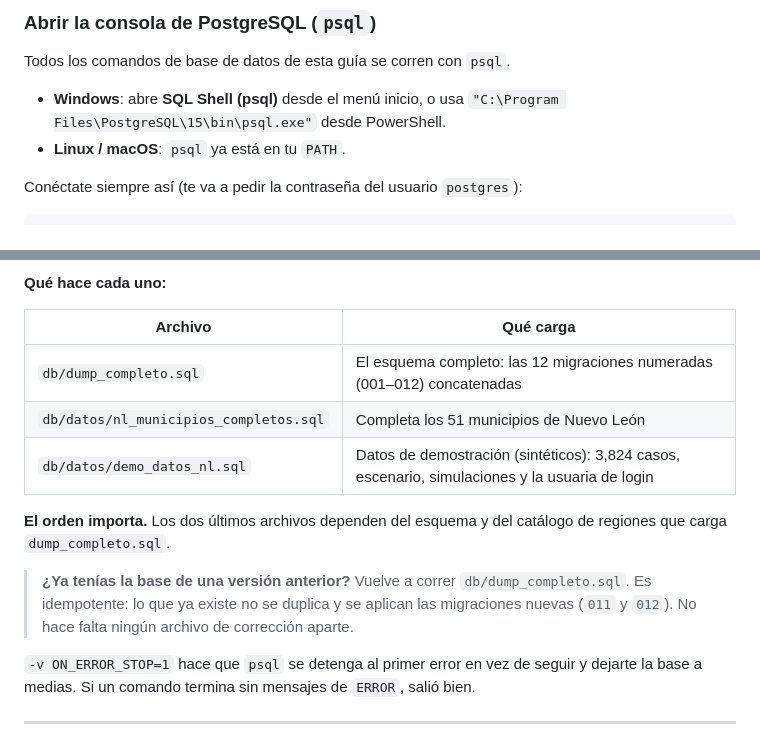
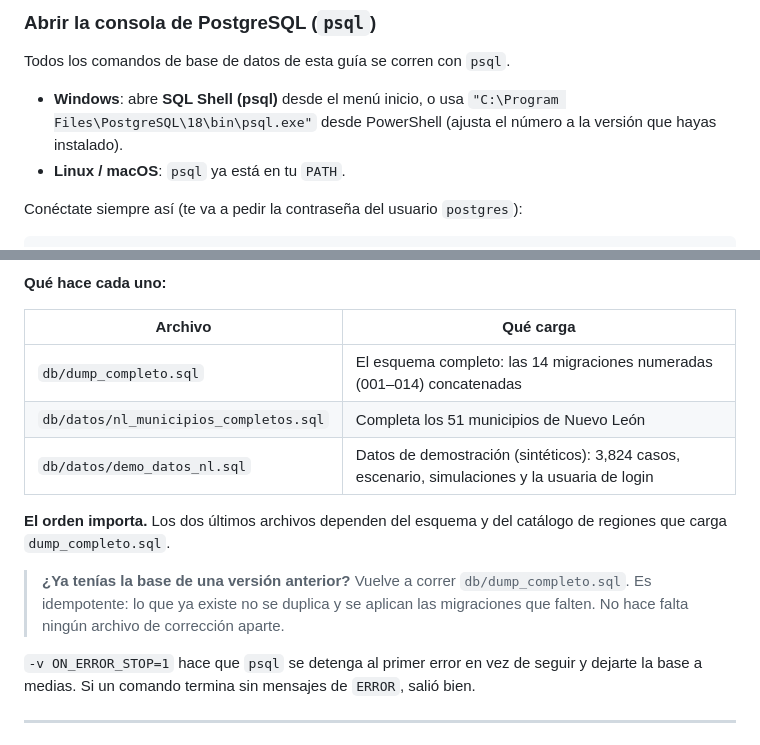
Before and after one commit to jonaxCA/digital-twin-epidemic-demo, a Markdown page: README.md, 2 parts joined by grey strips. GitHub-like rendering.

Commit message:
README: actualiza el conteo de migraciones y la ruta de psql
El dump ya trae 14 migraciones (001-014), no 12, y la nota de
actualizacion mencionaba 011 y 012 por nombre, que envejece cada vez que
se agrega una. La ruta de ejemplo de psql apunta ahora a la version 18,
con el aviso de ajustarla a la que cada quien tenga instalada.

Co-Authored-By: Claude Opus 5 <noreply@anthropic.com>

```diff
--- a/README.md
+++ b/README.md
@@ -50,7 +50,8 @@ Si no lo tienes:
 Todos los comandos de base de datos de esta guía se corren con `psql`.
 
 - **Windows**: abre **SQL Shell (psql)** desde el menú inicio, o usa
-  `"C:\Program Files\PostgreSQL\15\bin\psql.exe"` desde PowerShell.
+  `"C:\Program Files\PostgreSQL\18\bin\psql.exe"` desde PowerShell (ajusta el
+  número a la versión que hayas instalado).
 - **Linux / macOS**: `psql` ya está en tu `PATH`.
 
 Conéctate siempre así (te va a pedir la contraseña del usuario `postgres`):
@@ -99,7 +100,7 @@ está en el `PATH`.
 
 | Archivo | Qué carga |
 |---|---|
-| `db/dump_completo.sql` | El esquema completo: las 12 migraciones numeradas (001–012) concatenadas |
+| `db/dump_completo.sql` | El esquema completo: las 14 migraciones numeradas (001–014) concatenadas |
 | `db/datos/nl_municipios_completos.sql` | Completa los 51 municipios de Nuevo León |
 | `db/datos/demo_datos_nl.sql` | Datos de demostración (sintéticos): 3,824 casos, escenario, simulaciones y la usuaria de login |
 
@@ -108,8 +109,7 @@ de regiones que carga `dump_completo.sql`.
 
 > **¿Ya tenías la base de una versión anterior?** Vuelve a correr
 > `db/dump_completo.sql`. Es idempotente: lo que ya existe no se duplica y se aplican
-> las migraciones nuevas (`011` y `012`). No hace falta ningún archivo de corrección
-> aparte.
+> las migraciones que falten. No hace falta ningún archivo de corrección aparte.
 
 `-v ON_ERROR_STOP=1` hace que `psql` se detenga al primer error en vez de seguir
 y dejarte la base a medias. Si un comando termina sin mensajes de `ERROR`, salió bien.
```
